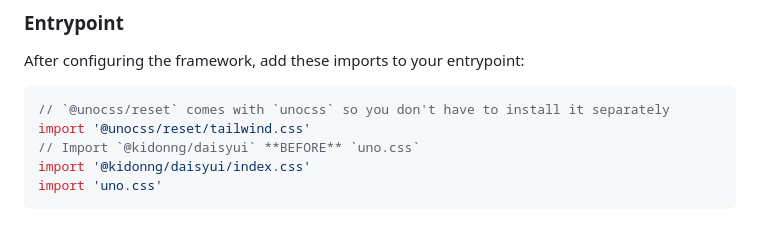
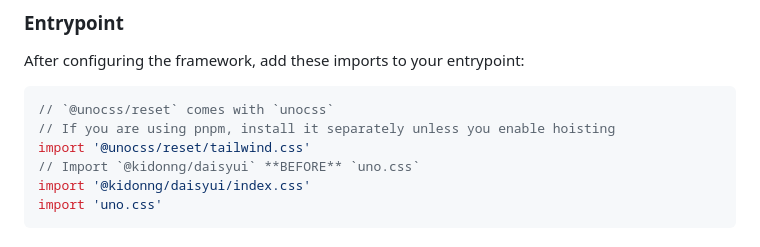
Before and after one commit to kidonng/unocss-preset-daisy, a Markdown page: README.md, the part around the change. Rendered like a GitHub page.

Commit message:
Meta: pnpm note on `@unocss/reset`

````diff
--- a/README.md
+++ b/README.md
@@ -73,7 +73,8 @@ export default defineNuxtConfig({
 After configuring the framework, add these imports to your entrypoint:
 
 ```js
-// `@unocss/reset` comes with `unocss` so you don't have to install it separately
+// `@unocss/reset` comes with `unocss`
+// If you are using pnpm, install it separately unless you enable hoisting
 import '@unocss/reset/tailwind.css'
 // Import `@kidonng/daisyui` **BEFORE** `uno.css`
 import '@kidonng/daisyui/index.css'
````
